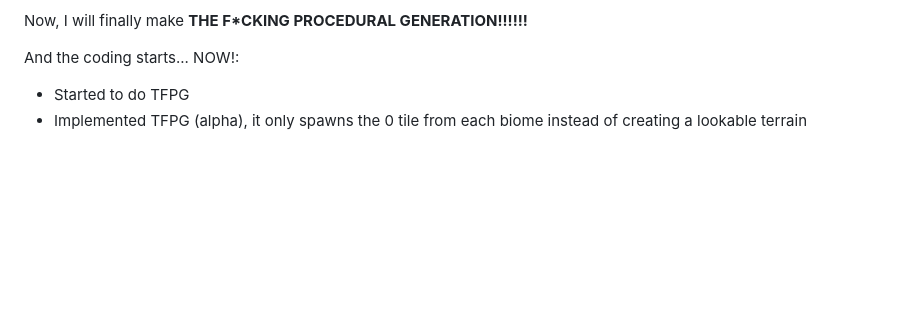
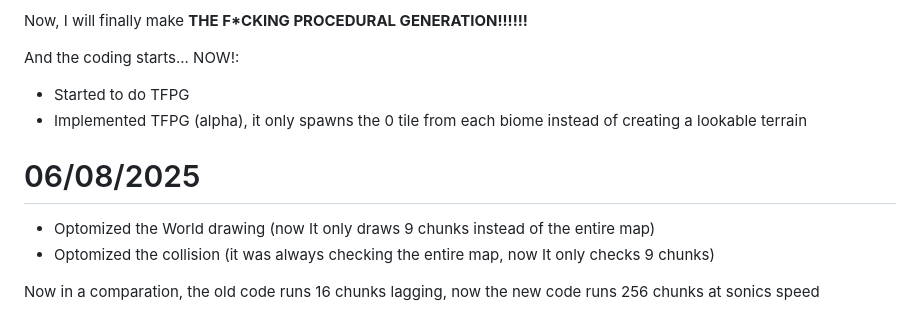
Before and after one commit to tr0janw4re/zelda-survival, a Markdown page: doc/changelog.md, the part around the change. GitHub-like rendering; blank space fills up the shorter version.

```diff
--- a/doc/changelog.md
+++ b/doc/changelog.md
@@ -123,3 +123,10 @@ And the coding starts...
 NOW!:
 - Started to do TFPG
 - Implemented TFPG (alpha), it only spawns the 0 tile from each biome instead of creating a lookable terrain
+
+# 06/08/2025
+
+- Optomized the World drawing (now It only draws 9 chunks instead of the entire map)
+- Optomized the collision (it was always checking the entire map, now It only checks 9 chunks)
+
+Now in a comparation, the old code runs 16 chunks lagging, now the new code runs 256 chunks at sonics speed
```
